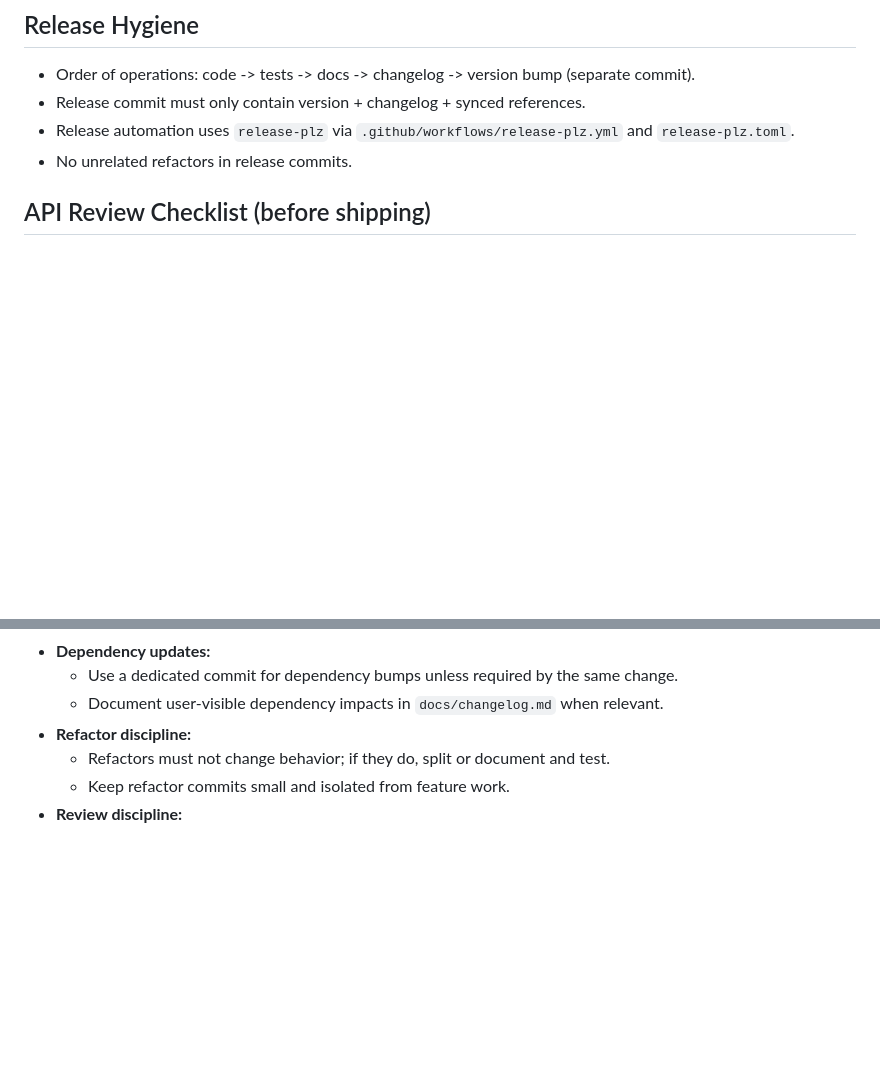
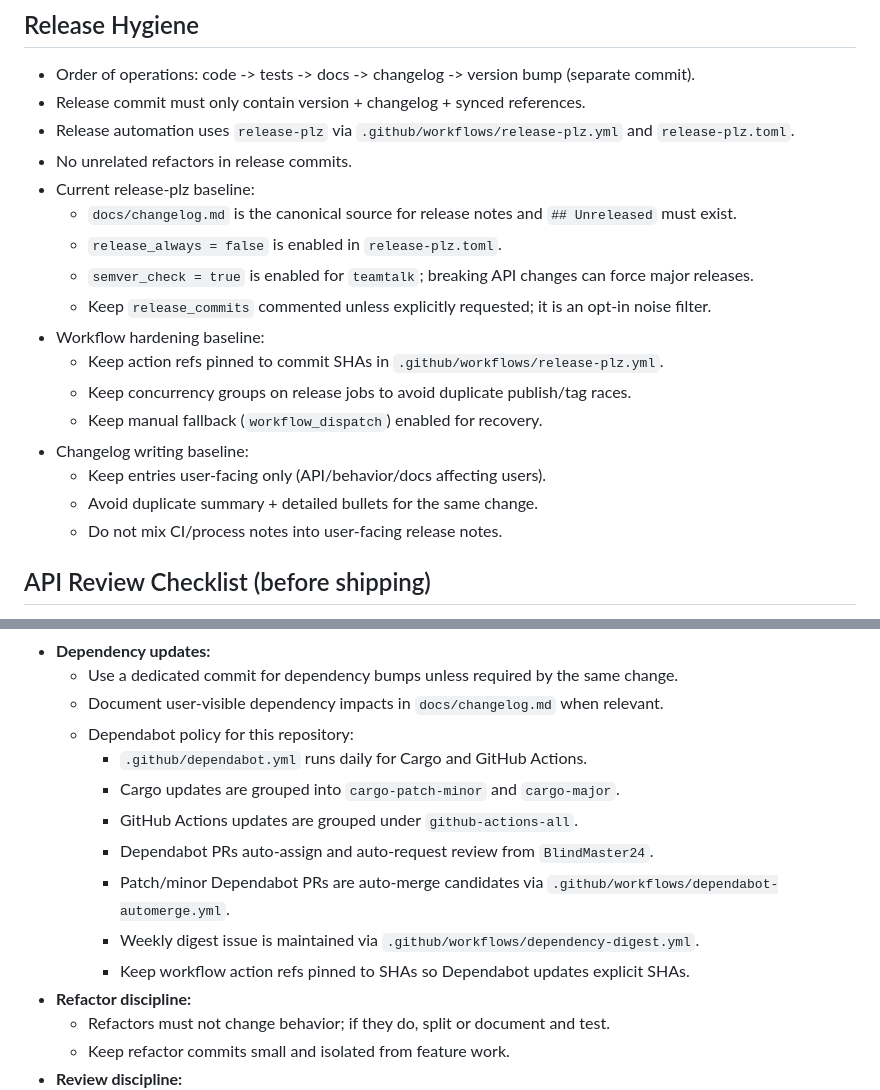
Before and after one commit to BlindMaster24/TeamTalkRust, a Markdown page: AGENTS.md, 2 parts joined by grey strips. Rendered like a GitHub page; blank space fills up the shorter version.

Commit message:
docs: expand AGENTS.md release and dependency policy

```diff
--- a/AGENTS.md
+++ b/AGENTS.md
@@ -120,6 +120,19 @@
 - Release commit must only contain version + changelog + synced references.
 - Release automation uses `release-plz` via `.github/workflows/release-plz.yml` and `release-plz.toml`.
 - No unrelated refactors in release commits.
+- Current release-plz baseline:
+  - `docs/changelog.md` is the canonical source for release notes and `## Unreleased` must exist.
+  - `release_always = false` is enabled in `release-plz.toml`.
+  - `semver_check = true` is enabled for `teamtalk`; breaking API changes can force major releases.
+  - Keep `release_commits` commented unless explicitly requested; it is an opt-in noise filter.
+- Workflow hardening baseline:
+  - Keep action refs pinned to commit SHAs in `.github/workflows/release-plz.yml`.
+  - Keep concurrency groups on release jobs to avoid duplicate publish/tag races.
+  - Keep manual fallback (`workflow_dispatch`) enabled for recovery.
+- Changelog writing baseline:
+  - Keep entries user-facing only (API/behavior/docs affecting users).
+  - Avoid duplicate summary + detailed bullets for the same change.
+  - Do not mix CI/process notes into user-facing release notes.
 ## API Review Checklist (before shipping)
 - Backward compatibility assessed (breaking vs additive).
 - Deprecation plan and migration notes where needed.
@@ -394,6 +407,14 @@
 - **Dependency updates:**
   - Use a dedicated commit for dependency bumps unless required by the same change.
   - Document user-visible dependency impacts in `docs/changelog.md` when relevant.
+  - Dependabot policy for this repository:
+    - `.github/dependabot.yml` runs daily for Cargo and GitHub Actions.
+    - Cargo updates are grouped into `cargo-patch-minor` and `cargo-major`.
+    - GitHub Actions updates are grouped under `github-actions-all`.
+    - Dependabot PRs auto-assign and auto-request review from `BlindMaster24`.
+    - Patch/minor Dependabot PRs are auto-merge candidates via `.github/workflows/dependabot-automerge.yml`.
+    - Weekly digest issue is maintained via `.github/workflows/dependency-digest.yml`.
+    - Keep workflow action refs pinned to SHAs so Dependabot updates explicit SHAs.
 - **Refactor discipline:**
   - Refactors must not change behavior; if they do, split or document and test.
   - Keep refactor commits small and isolated from feature work.
```
